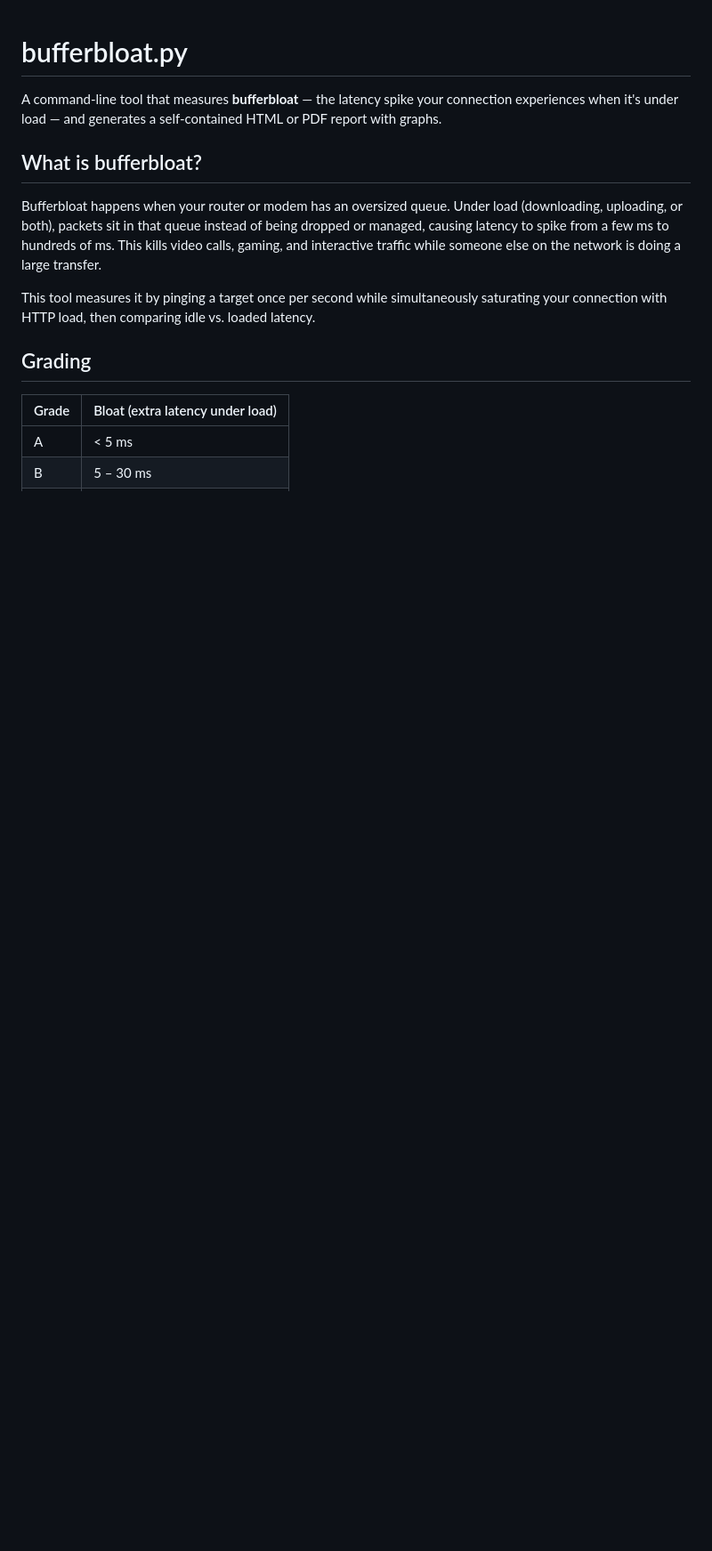
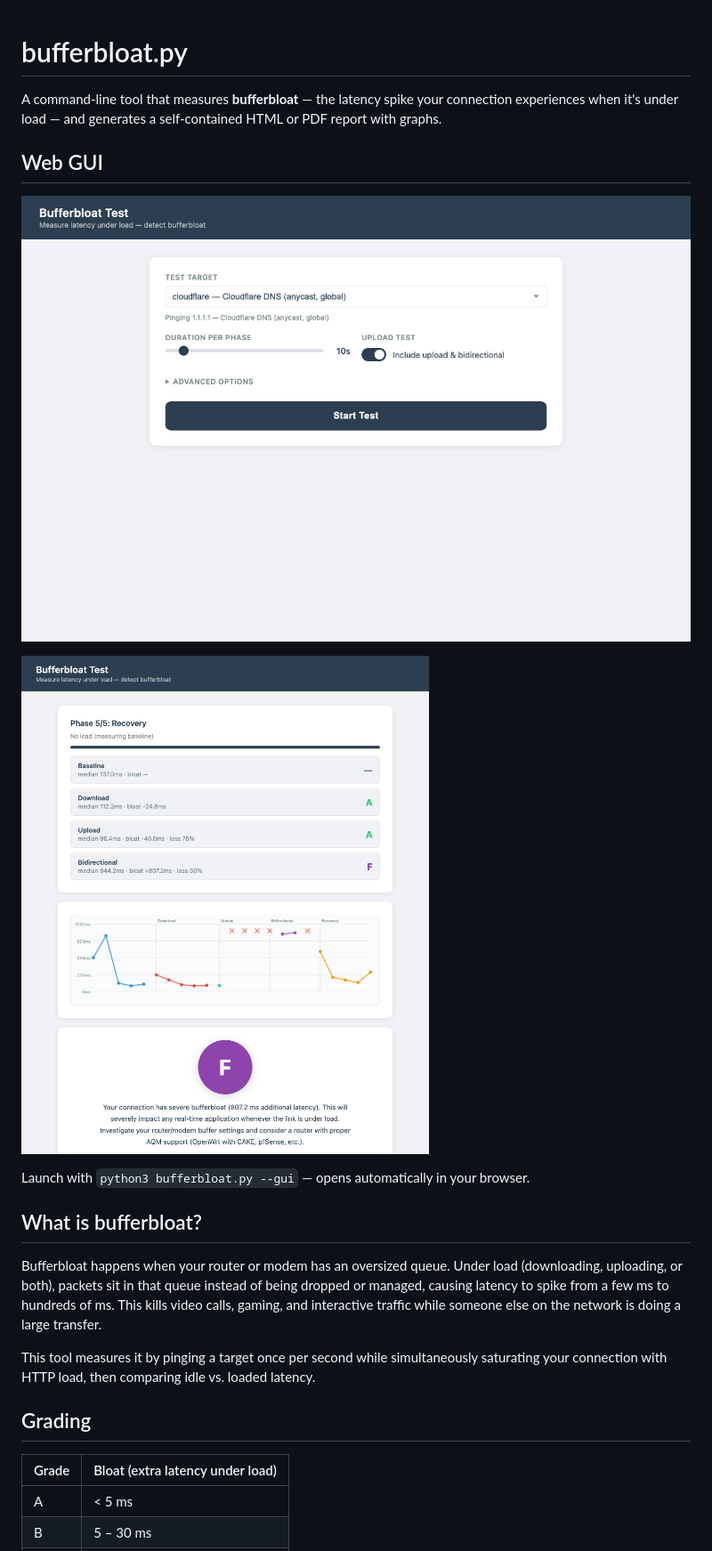
Before and after one commit to pretjeuh/bufferbloat, a Markdown page: README.md, the part around the change. Shown at 89% size. Drawn GitHub-style; pictures changed too: screenshot-idle.png (added), screenshot-running2.png (added); blank space fills up the shorter version.

Commit message:
docs: add GUI screenshots to README

```diff
--- a/README.md
+++ b/README.md
@@ -1,6 +1,14 @@
 # bufferbloat.py
 
 A command-line tool that measures **bufferbloat** — the latency spike your connection experiences when it's under load — and generates a self-contained HTML or PDF report with graphs.
+
+## Web GUI
+
+![Bufferbloat GUI — idle](screenshot-idle.png)
+
+![Bufferbloat GUI — live test with RTT chart and results](screenshot-running2.png)
+
+Launch with `python3 bufferbloat.py --gui` — opens automatically in your browser.
 
 ## What is bufferbloat?
 
```
